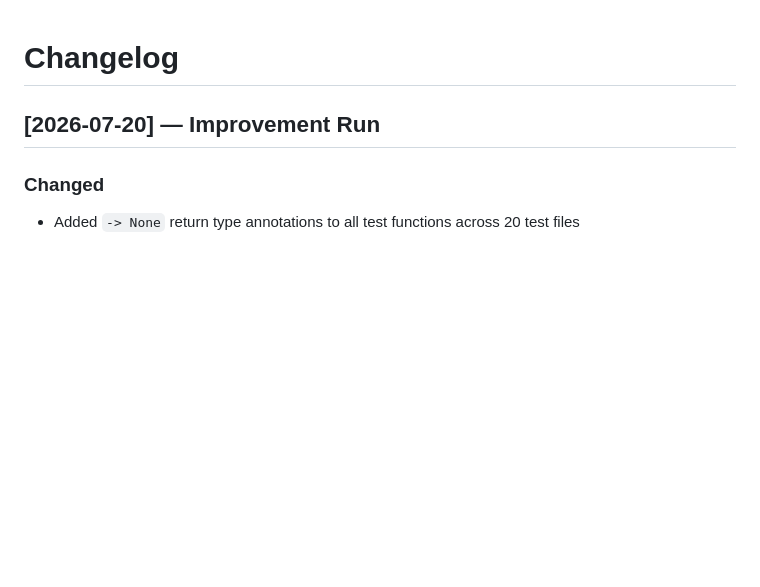
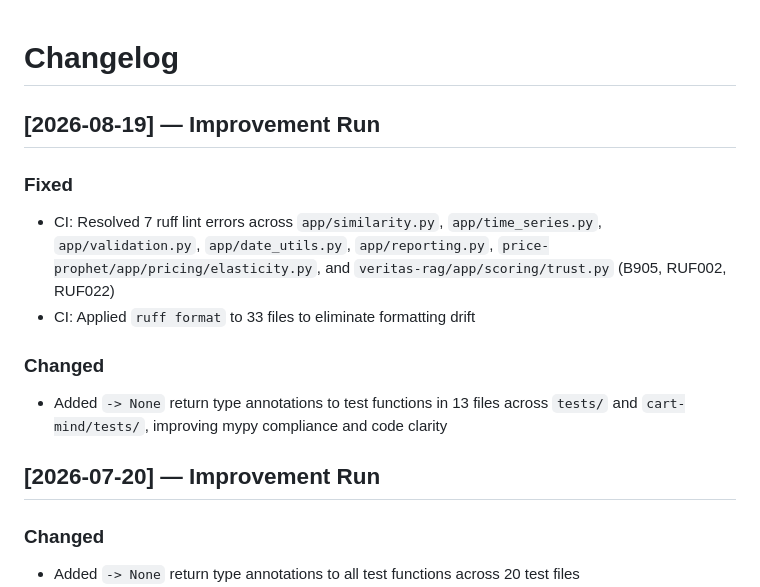
Before and after one commit to atharvadevne123/reflective-lantern, a Markdown page: CHANGELOG.md, the part around the change. Drawn GitHub-style; blank space fills up the shorter version.

Commit message:
docs(60/60): update CHANGELOG with 2026-08-19 improvement run changes

```diff
--- a/CHANGELOG.md
+++ b/CHANGELOG.md
@@ -1,4 +1,14 @@
 # Changelog
+
+## [2026-08-19] — Improvement Run
+
+### Fixed
+- CI: Resolved 7 ruff lint errors across `app/similarity.py`, `app/time_series.py`, `app/validation.py`, `app/date_utils.py`, `app/reporting.py`, `price-prophet/app/pricing/elasticity.py`, and `veritas-rag/app/scoring/trust.py` (B905, RUF002, RUF022)
+- CI: Applied `ruff format` to 33 files to eliminate formatting drift
+
+### Changed
+- Added `-> None` return type annotations to test functions in 13 files across `tests/` and `cart-mind/tests/`, improving mypy compliance and code clarity
+
 
 ## [2026-07-20] — Improvement Run
 
```
